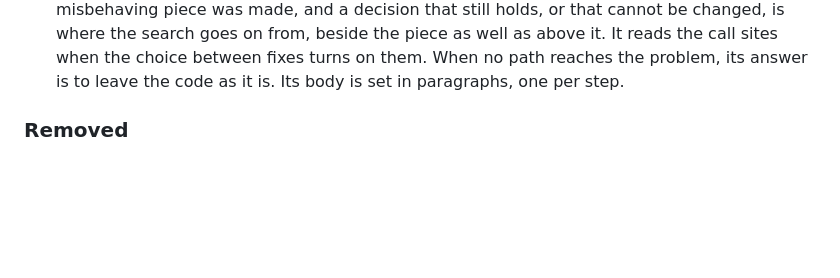
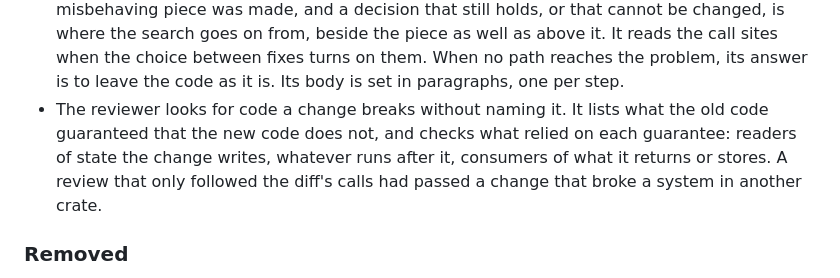
Before and after one commit to Stumblinbear/den, a Markdown page: plugins/den/CHANGELOG.md, the part around the change. GitHub-like rendering; blank space fills up the shorter version.

Commit message:
fix(den): review what a change breaks unnamed

```diff
--- a/plugins/den/CHANGELOG.md
+++ b/plugins/den/CHANGELOG.md
@@ -86,6 +86,12 @@ minor bump may change behavior.
   sites when the choice between fixes turns on them. When no path reaches
   the problem, its answer is to leave the code as it is. Its body is set in
   paragraphs, one per step.
+- The reviewer looks for code a change breaks without naming it. It lists
+  what the old code guaranteed that the new code does not, and checks what
+  relied on each guarantee: readers of state the change writes, whatever
+  runs after it, consumers of what it returns or stores. A review that only
+  followed the diff's calls had passed a change that broke a system in
+  another crate.
 
 ### Removed
 - `writing-for-humans/references/tells.md`. Eighteen reads across every
```
Also changed, not shown: 1 other file.
